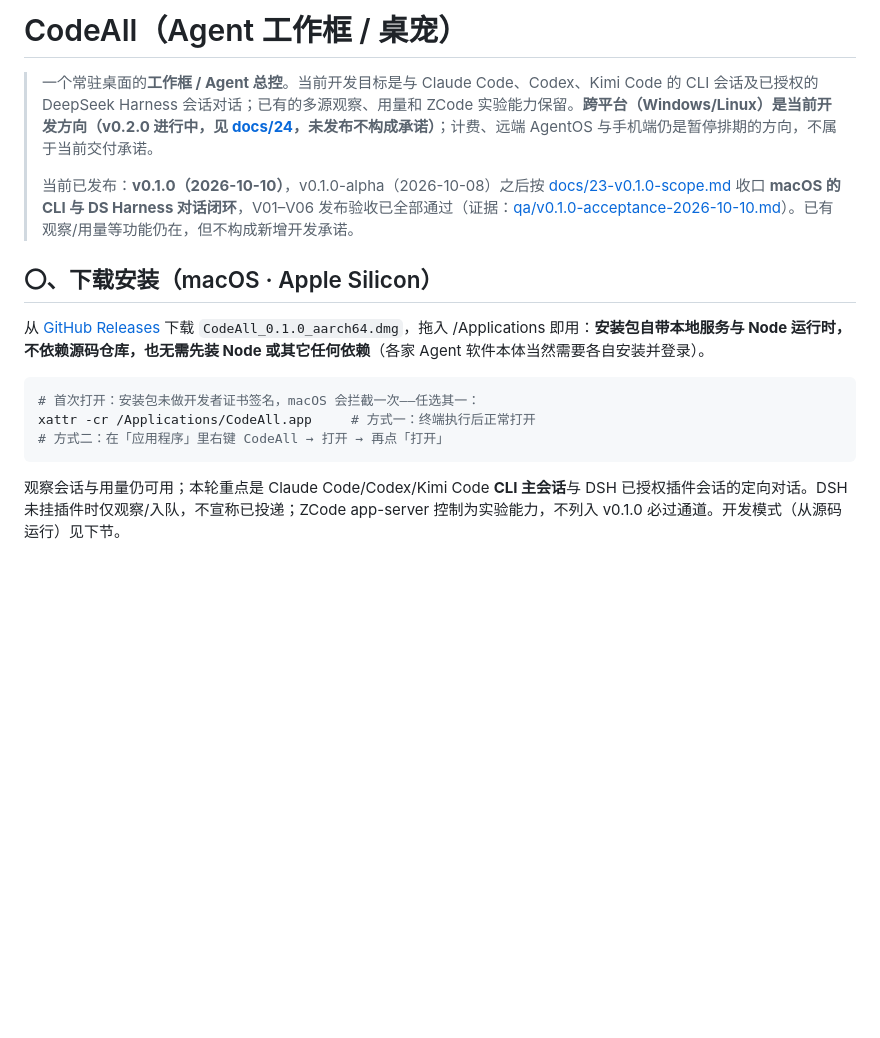
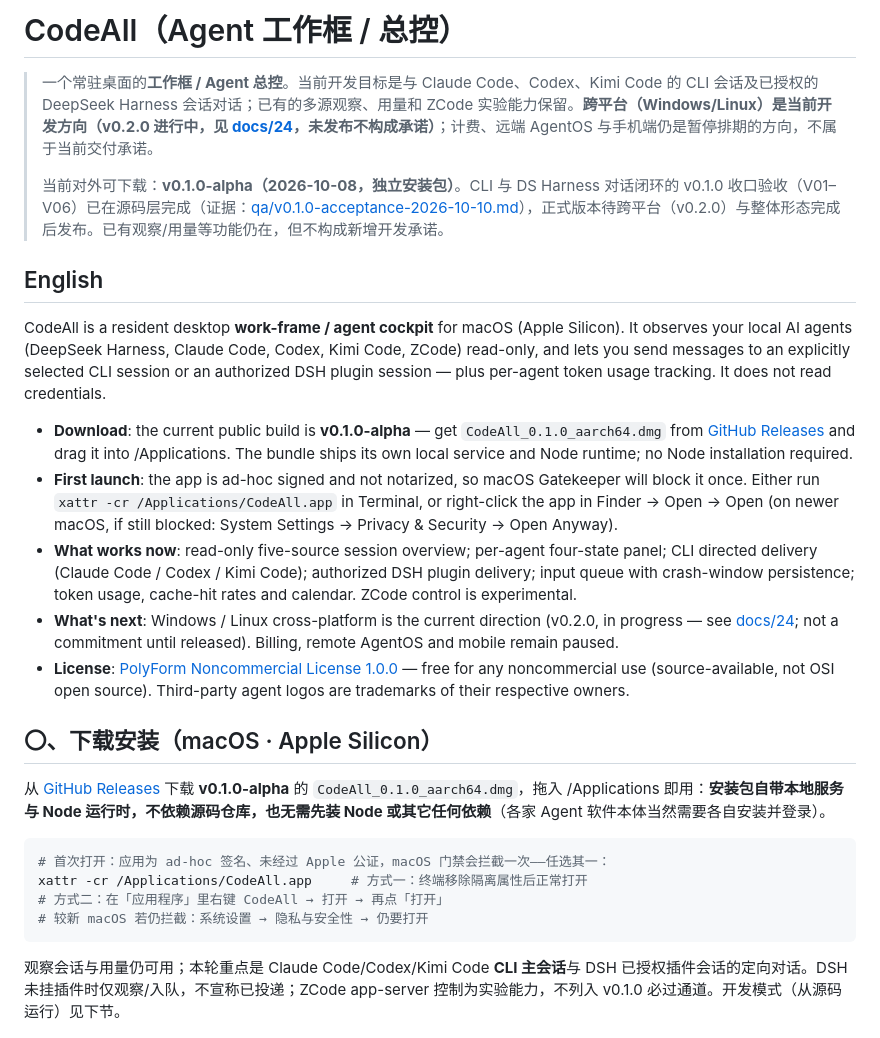
Before and after one commit to RichardDou0607/CodeAll, a Markdown page: README.md, the part around the change. Rendered like a GitHub page; blank space fills up the shorter version.

Commit message:
docs(readme): 移除桌宠口径，新增英文说明与 Gatekeeper 拦截指引；对外下载回退 v0.1.0-alpha（v0.1.0 Release 与标签下线）

````diff
--- a/README.md
+++ b/README.md
@@ -1,17 +1,28 @@
-# CodeAll（Agent 工作框 / 桌宠）
+# CodeAll（Agent 工作框 / 总控）
 
 > 一个常驻桌面的**工作框 / Agent 总控**。当前开发目标是与 Claude Code、Codex、Kimi Code 的 CLI 会话及已授权的 DeepSeek Harness 会话对话；已有的多源观察、用量和 ZCode 实验能力保留。**跨平台（Windows/Linux）是当前开发方向（v0.2.0 进行中，见 [docs/24](./docs/24-v0.2.0-scope.md)，未发布不构成承诺）**；计费、远端 AgentOS 与手机端仍是暂停排期的方向，不属于当前交付承诺。
 >
-> 当前已发布：**v0.1.0（2026-10-10）**，v0.1.0-alpha（2026-10-08）之后按 [docs/23-v0.1.0-scope.md](./docs/23-v0.1.0-scope.md) 收口 **macOS 的 CLI 与 DS Harness 对话闭环**，V01–V06 发布验收已全部通过（证据：[qa/v0.1.0-acceptance-2026-10-10.md](./qa/v0.1.0-acceptance-2026-10-10.md)）。已有观察/用量等功能仍在，但不构成新增开发承诺。
+> 当前对外可下载：**v0.1.0-alpha（2026-10-08，独立安装包）**。CLI 与 DS Harness 对话闭环的 v0.1.0 收口验收（V01–V06）已在源码层完成（证据：[qa/v0.1.0-acceptance-2026-10-10.md](./qa/v0.1.0-acceptance-2026-10-10.md)），正式版本待跨平台（v0.2.0）与整体形态完成后发布。已有观察/用量等功能仍在，但不构成新增开发承诺。
+
+## English
+
+CodeAll is a resident desktop **work-frame / agent cockpit** for macOS (Apple Silicon). It observes your local AI agents (DeepSeek Harness, Claude Code, Codex, Kimi Code, ZCode) read-only, and lets you send messages to an explicitly selected CLI session or an authorized DSH plugin session — plus per-agent token usage tracking. It does not read credentials.
+
+- **Download**: the current public build is **v0.1.0-alpha** — get `CodeAll_0.1.0_aarch64.dmg` from [GitHub Releases](https://github.com/RichardDou0607/CodeAll/releases) and drag it into /Applications. The bundle ships its own local service and Node runtime; no Node installation required.
+- **First launch**: the app is ad-hoc signed and not notarized, so macOS Gatekeeper will block it once. Either run `xattr -cr /Applications/CodeAll.app` in Terminal, or right-click the app in Finder → Open → Open (on newer macOS, if still blocked: System Settings → Privacy & Security → Open Anyway).
+- **What works now**: read-only five-source session overview; per-agent four-state panel; CLI directed delivery (Claude Code / Codex / Kimi Code); authorized DSH plugin delivery; input queue with crash-window persistence; token usage, cache-hit rates and calendar. ZCode control is experimental.
+- **What's next**: Windows / Linux cross-platform is the current direction (v0.2.0, in progress — see [docs/24](./docs/24-v0.2.0-scope.md); not a commitment until released). Billing, remote AgentOS and mobile remain paused.
+- **License**: [PolyForm Noncommercial License 1.0.0](./LICENSE) — free for any noncommercial use (source-available, not OSI open source). Third-party agent logos are trademarks of their respective owners.
 
 ## 〇、下载安装（macOS · Apple Silicon）
 
-从 [GitHub Releases](https://github.com/RichardDou0607/CodeAll/releases) 下载 `CodeAll_0.1.0_aarch64.dmg`，拖入 /Applications 即用：**安装包自带本地服务与 Node 运行时，不依赖源码仓库，也无需先装 Node 或其它任何依赖**（各家 Agent 软件本体当然需要各自安装并登录）。
+从 [GitHub Releases](https://github.com/RichardDou0607/CodeAll/releases) 下载 **v0.1.0-alpha** 的 `CodeAll_0.1.0_aarch64.dmg`，拖入 /Applications 即用：**安装包自带本地服务与 Node 运行时，不依赖源码仓库，也无需先装 Node 或其它任何依赖**（各家 Agent 软件本体当然需要各自安装并登录）。
 
 ```bash
-# 首次打开：安装包未做开发者证书签名，macOS 会拦截一次——任选其一：
-xattr -cr /Applications/CodeAll.app     # 方式一：终端执行后正常打开
+# 首次打开：应用为 ad-hoc 签名、未经过 Apple 公证，macOS 门禁会拦截一次——任选其一：
+xattr -cr /Applications/CodeAll.app     # 方式一：终端移除隔离属性后正常打开
 # 方式二：在「应用程序」里右键 CodeAll → 打开 → 再点「打开」
+# 较新 macOS 若仍拦截：系统设置 → 隐私与安全性 → 仍要打开
 ```
 
 观察会话与用量仍可用；本轮重点是 Claude Code/Codex/Kimi Code **CLI 主会话**与 DSH 已授权插件会话的定向对话。DSH 未挂插件时仅观察/入队，不宣称已投递；ZCode app-server 控制为实验能力，不列入 v0.1.0 必过通道。开发模式（从源码运行）见下节。
````
